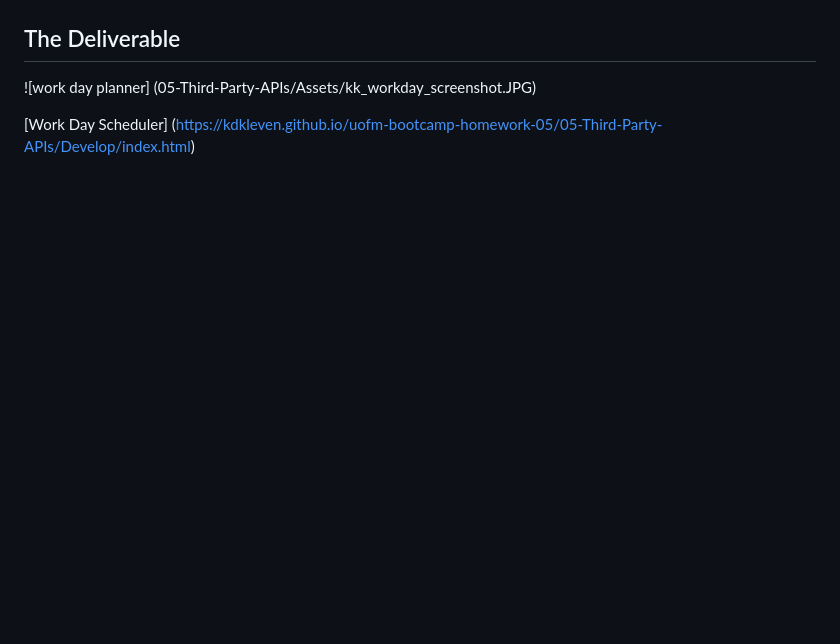
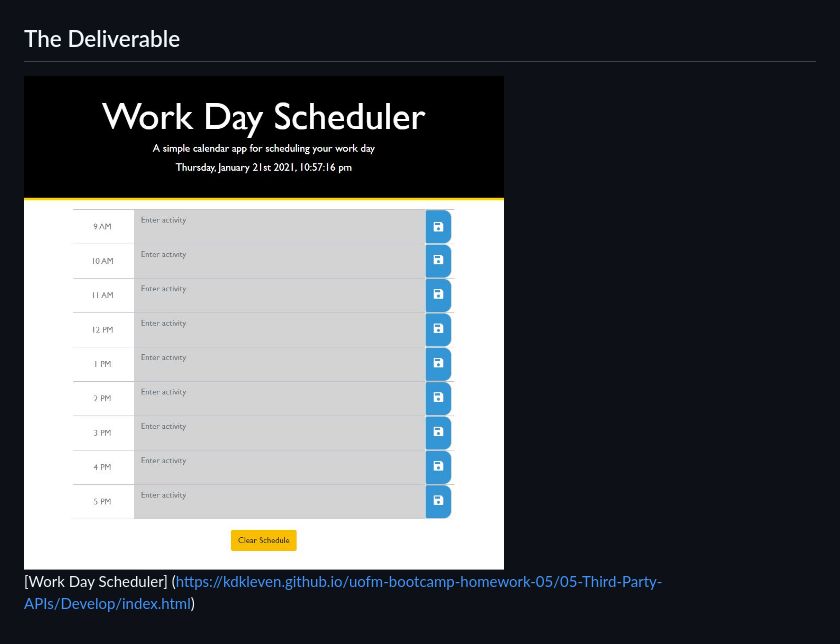
Before and after one commit to kdkleven/uofm-bootcamp-homework-05, a Markdown page: README.md, the part around the change. Drawn GitHub-style; pictures changed too: 05-Third-Party-APIs/Assets/kk_workday_screenshot.JPG; blank space fills up the shorter version.

```diff
--- a/README.md
+++ b/README.md
@@ -29,6 +29,6 @@ The following animation demonstrates the application functionality:
 ![day planner demo](05-Third-Party-APIs/Assets/05-third-party-apis-homework-demo.gif)
 
 ## The Deliverable
-![work day planner] (05-Third-Party-APIs/Assets/kk_workday_screenshot.JPG)
+<img src="05-Third-Party-APIs/Assets/kk_workday_screenshot.JPG" alt="my workday page" width="480"/>
 
 [Work Day Scheduler] (https://kdkleven.github.io/uofm-bootcamp-homework-05/05-Third-Party-APIs/Develop/index.html)
```
Also changed, not shown: 2 other files.
